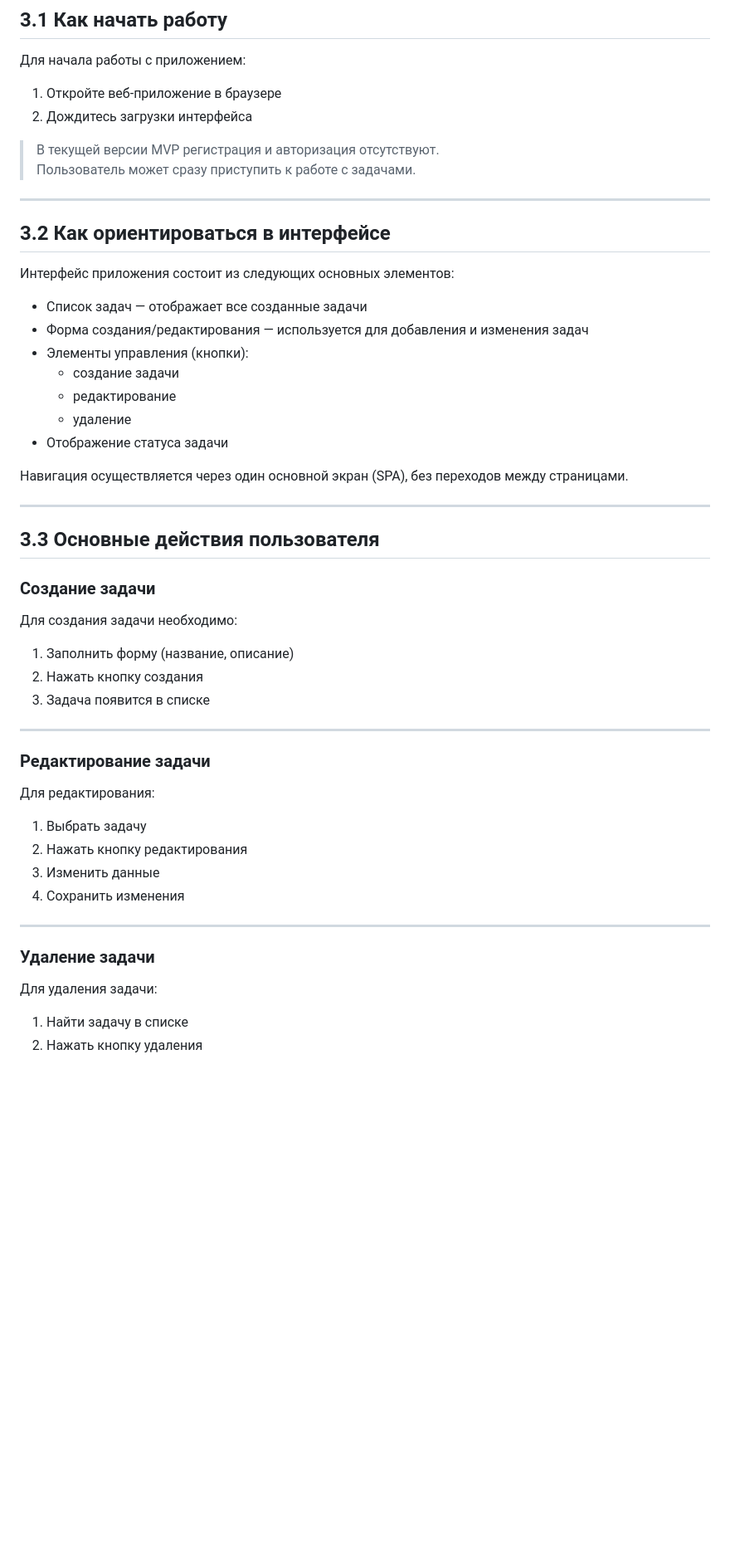
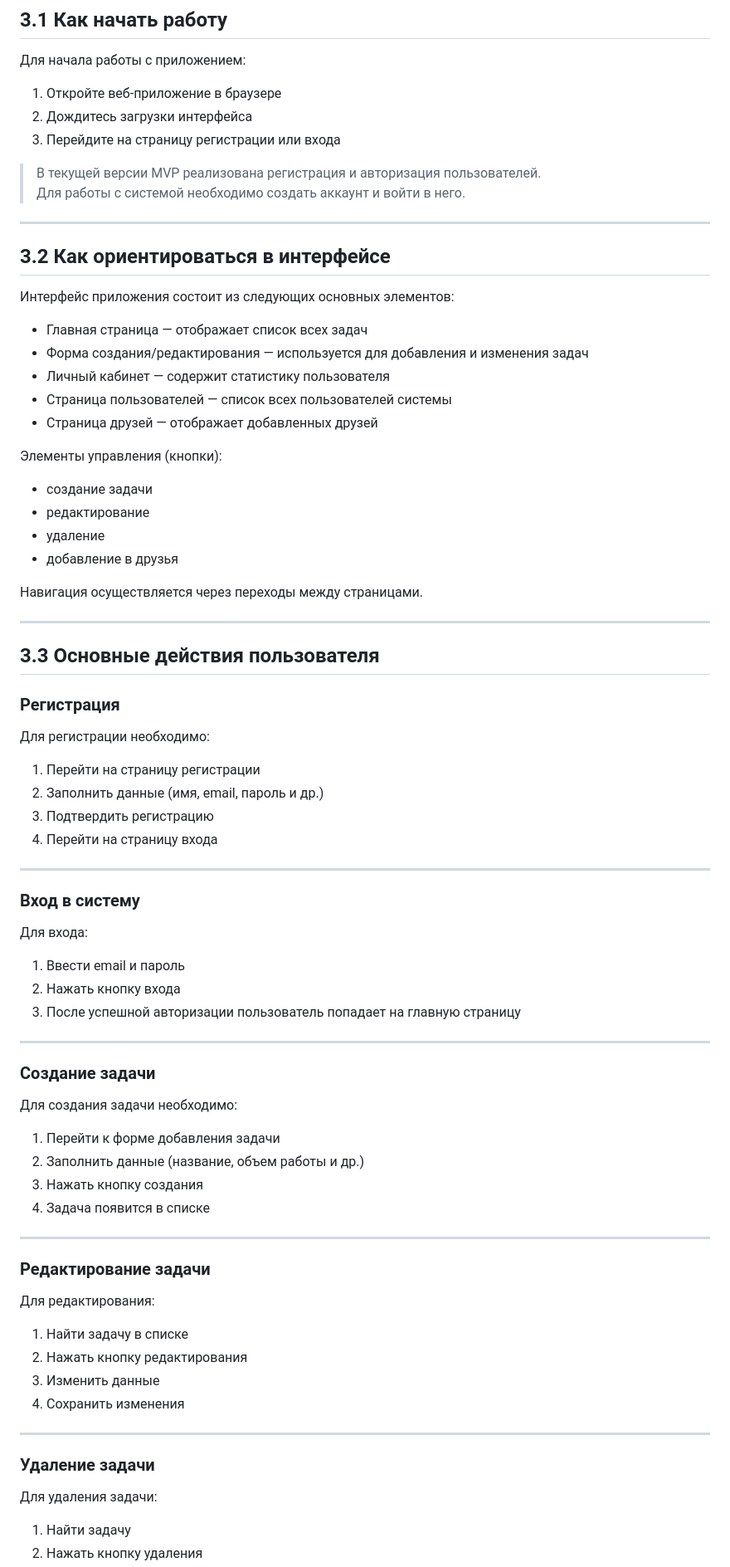
Before and after one commit to Amyr-17/Project-MVP, a Markdown page: GUIDE.md, the part around one of its changes. Shown at 83% size. GitHub-like rendering; blank space fills up the shorter version.

```diff
--- a/GUIDE.md
+++ b/GUIDE.md
@@ -8,9 +8,10 @@
 
 1. Откройте веб-приложение в браузере
 2. Дождитесь загрузки интерфейса
+3. Перейдите на страницу регистрации или входа
 
-> В текущей версии MVP регистрация и авторизация отсутствуют.
-> Пользователь может сразу приступить к работе с задачами.
+> В текущей версии MVP реализована регистрация и авторизация пользователей.
+> Для работы с системой необходимо создать аккаунт и войти в него.
 
 ---
 
@@ -18,33 +19,57 @@
 
 Интерфейс приложения состоит из следующих основных элементов:
 
-- Список задач — отображает все созданные задачи
+- Главная страница — отображает список всех задач
 - Форма создания/редактирования — используется для добавления и изменения задач
-- Элементы управления (кнопки):
-  - создание задачи
-  - редактирование
-  - удаление
-- Отображение статуса задачи
+- Личный кабинет — содержит статистику пользователя
+- Страница пользователей — список всех пользователей системы
+- Страница друзей — отображает добавленных друзей
 
-Навигация осуществляется через один основной экран (SPA), без переходов между страницами.
+Элементы управления (кнопки):
+- создание задачи
+- редактирование
+- удаление
+- добавление в друзья
+
+Навигация осуществляется через переходы между страницами.
 
 ---
 
 ## 3.3 Основные действия пользователя
 
+### Регистрация
+Для регистрации необходимо:
+
+1. Перейти на страницу регистрации
+2. Заполнить данные (имя, email, пароль и др.)
+3. Подтвердить регистрацию
+4. Перейти на страницу входа
+
+---
+
+### Вход в систему
+Для входа:
+
+1. Ввести email и пароль
+2. Нажать кнопку входа
+3. После успешной авторизации пользователь попадает на главную страницу
+
+---
+
 ### Создание задачи
 Для создания задачи необходимо:
 
-1. Заполнить форму (название, описание)
-2. Нажать кнопку создания
-3. Задача появится в списке
+1. Перейти к форме добавления задачи
+2. Заполнить данные (название, объем работы и др.)
+3. Нажать кнопку создания
+4. Задача появится в списке
 
 ---
 
 ### Редактирование задачи
 Для редактирования:
 
-1. Выбрать задачу
+1. Найти задачу в списке
 2. Нажать кнопку редактирования
 3. Изменить данные
 4. Сохранить изменения
@@ -54,5 +79,5 @@
 ### Удаление задачи
 Для удаления задачи:
 
-1. Найти задачу в списке
+1. Найти задачу
 2. Нажать кнопку удаления
```
Also changed, not shown: other parts of GUIDE.md (+27 -14 lines).
